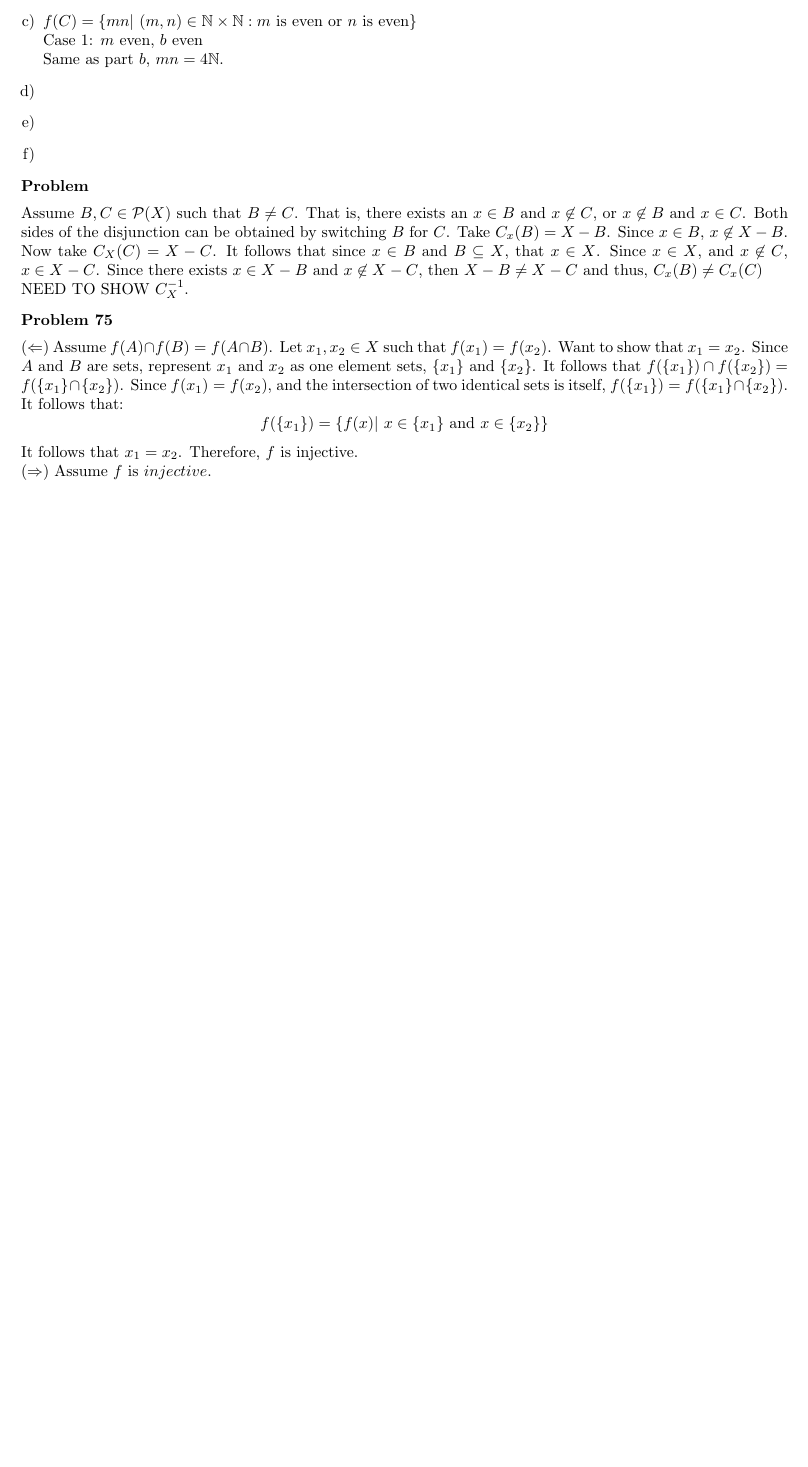
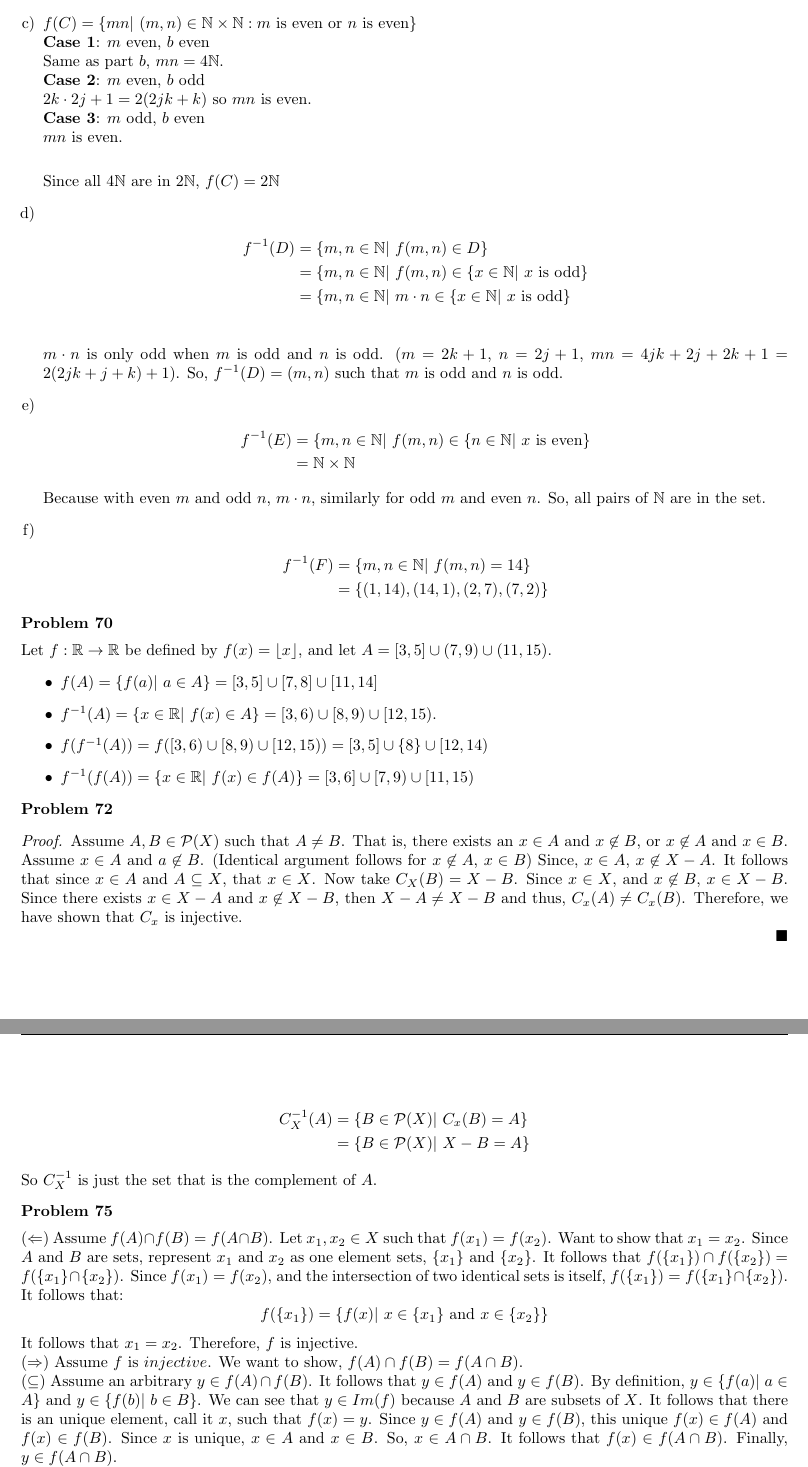
Before and after one commit to stefaneng/MATH320, a LaTeX document (week11/hw_11.tex): part of page 2 of 2 before the commit and two parts of pages 2 and 3 of 3 after it, the two joined at a grey line, cut so that both start at the same text, the shorter picture padded with empty space. Compiled offline with pdfLaTeX.

Commit message:
Finished homework 11. Math 320

```diff
--- a/week11/hw_11.tex
+++ b/week11/hw_11.tex
@@ -125,28 +125,66 @@ If $m$ and $n$ are even then, $m = 2j$ and $n = 4k$, so $mn = 4jk$. Thus, $f(B)
 % c
 \item $f(C) = \{mn|\ (m,n) \in \mathbb{N} \times \mathbb{N}: m \text{ is even or } n \text{ is even}\}$\\
-Case 1: $m$ even, $b$ even\\
-Same as part $b$, $mn = 4\mathbb{N}$.
+\textbf{Case 1}: $m$ even, $b$ even\\
+Same as part $b$, $mn = 4\mathbb{N}$.\\
+\textbf{Case 2}: $m$ even, $b$ odd\\
+$2k \cdot 2j+1 = 2(2jk + k)$ so $mn$ is even.\\
+\textbf{Case 3}: $m$ odd, $b$ even\\
+$mn$ is even.\\
+
+Since all $4\mathbb{N}$ are in $2\mathbb{N}$, $f(C) = 2\mathbb{N}$
 % d
-\item
-% e
-\item
-% f
-\item
+\item \begin{align*}
+    f^{-1}(D) &= \{m,n \in \mathbb{N}|\ f(m,n) \in D\}\\
+    &= \{m,n \in \mathbb{N}|\ f(m,n) \in \{x \in \mathbb{N}|\ x \text{ is odd}\}\\
+    &= \{m,n \in \mathbb{N}|\ m\cdot n \in \{x \in \mathbb{N}|\ x \text{ is odd}\}\\
+  \end{align*}
+  $m\cdot n$ is only odd when $m$ is odd and $n$ is odd. ($m = 2k + 1$, $n = 2j + 1$, $mn = 4jk + 2j + 2k + 1 = 2(2jk + j + k) + 1)$. So, $f^{-1}(D) = (m,n)$ such that $m$ is odd and $n$ is odd.
+  % e
+\item \begin{align*}
+    f^{-1}(E) &= \{m,n \in \mathbb{N}|\ f(m,n) \in \{n \in \mathbb{N}|\ x \text{ is even} \}\\
+    &= \mathbb{N} \times \mathbb{N}
+  \end{align*}
+Because with even $m$ and odd $n$, $m\cdot n$, similarly for odd $m$ and even $n$. So, all pairs of $\mathbb{N}$ are in the set.
+  % f
+\item \begin{align*}
+    f^{-1}(F) &= \{m,n \in \mathbb{N}|\ f(m,n) = 14\}\\
+    &= \{ (1,14), (14,1), (2,7), (7,2) \}
+  \end{align*}
 \end{enumerate}
 \end{prob}
 
+\begin{prob}[70]
+Let $f: \mathbb{R} \to \mathbb{R}$ be defined by $f(x) = \lfloor x \rfloor$, and let $A = [3,5] \cup (7,9) \cup (11,15)$.
+\begin{itemize}
+% a
+\item $f(A) = \{f(a)|\ a \in A\} = [3,5] \cup [7,8] \cup [11,14]$
+% b
+\item $f^{-1}(A) = \{x \in \mathbb{R}|\ f(x) \in A\} = [3,6) \cup [8,9) \cup [12,15)$.
+% c
+\item $f(f^{-1}(A)) = f([3,6) \cup [8,9) \cup [12,15)) = [3,5] \cup \{8\} \cup [12,14)$
+% d
+\item $f^{-1}(f(A)) = \{x \in \mathbb{R}|\ f(x) \in f(A)\} = [3,6] \cup [7,9) \cup [11,15)$
+\end{itemize}
+\end{prob}
+
 % 72
-\begin{prob}
-  Assume $B,C \in \mathcal{P}(X)$ such that $B \not = C$.
-  That is, there exists an $x \in B$ and $x \not \in C$, or $x \not \in B$ and $x \in C$.
-  Both sides of the disjunction can be obtained by switching $B$ for $C$. Take $C_x(B) = X - B$.
-  Since $x \in B$, $x \not \in X - B$.
-  Now take $C_X(C) = X - C$.
-  It follows that since $x \in B$ and $B \subseteq X$, that $x \in X$.
-  Since $x \in X$, and $x \not \in C$, $x \in X - C$.
-  Since there exists $x \in X - B$ and $x \not \in X - C$, then $X - B \not = X - C$ and thus, $C_x(B) \not = C_x(C)$
+\begin{prob}[72]\ \\[-1cm]
+\begin{proof}
+  Assume $A,B \in \mathcal{P}(X)$ such that $A \not = B$.
+  That is, there exists an $x \in A$ and $x \not \in B$, or $x \not \in A$ and $x \in B$.
+  Assume $x \in A$ and $a \not \in B$. (Identical argument follows for $x \not \in A$, $x \in B$)
+  Since, $x \in A$, $x \not \in X - A$.
+  It follows that since $x \in A$ and $A \subseteq X$, that $x \in X$.
+  Now take $C_X(B) = X - B$.
+  Since $x \in X$, and $x \not \in B$, $x \in X - B$.
+  Since there exists $x \in X - A$ and $x \not \in X - B$, then $X - A \not = X - B$ and thus, $C_x(A) \not = C_x(B)$. Therefore, we have shown that $C_x$ is injective.\\
+\end{proof}
 
-NEED TO SHOW $C_X^{-1}$.
+\begin{align*}
+  C_X^{-1}(A) &= \{B \in \mathcal{P}(X)|\ C_x(B) = A\}\\
+  &= \{B \in \mathcal{P}(X)|\ X - B = A \}
+\end{align*}
+So $C^{-1}_X$ is just the set that is the complement of $A$.
 \end{prob}
 
 % 75
@@ -156,6 +194,22 @@ $$
   f(\{x_1\}) = \{f(x)|\ x \in \{x_1\} \text{ and } x \in \{x_2\}\}
 $$
 It follows that $x_1 = x_2$. Therefore, $f$ is injective.\\
-($\Rightarrow$) Assume $f$ is $injective$.
+($\Rightarrow$)
+Assume $f$ is $injective$.
+We want to show, $f(A) \cap f(B) = f(A \cap B)$.\\
+($\subseteq$)
+Assume an arbitrary $y \in f(A) \cap f(B)$.
+It follows that $y \in f(A)$ and $y \in f(B)$.
+By definition, $y \in \{f(a)|\ a \in A\}$ and $y \in \{f(b)|\ b \in B\}$.
+%Since $A$ and $B$ are subsets of $X$, $a \in X$ and $b \in X$.
+We can see that $y \in Im(f)$ because $A$ and $B$ are subsets of $X$.
+It follows that there is an unique element, call it $x$, such that $f(x) = y$.
+Since $y \in f(A)$ and $y \in f(B)$, this unique $f(x) \in f(A)$ and $f(x) \in f(B)$.
+Since $x$ is unique, $x \in A$ and $x \in B$.
+So, $x \in A \cap B$.
+It follows that $f(x) \in f(A \cap B)$.
+Finally, $y \in f(A \cap B)$.\\
+($\supseteq$) Assume an arbitrary $y \in f(A \cap B)$. Since $y \in Im(f)$, there is a unique element, $x$, such that $f(x) = y$. So, $x \in A \cap B$. It follows that $x \in A$, and $x \in B$. Thus, $f(x) \in f(A)$ and $f(x) \in f(B)$. Therefore, since $f(x) = y$, $y \in f(A) \cap f(B)$.\\
+Proving both subsets, we can conclude that $f(A) \cap f(B) = f(A \cap B)$.
 \end{prob}
 \end{document}
```
Also changed, not shown: week11/hw_11.pdf (added), week11/hw_11.tex (2 more changed lines).
